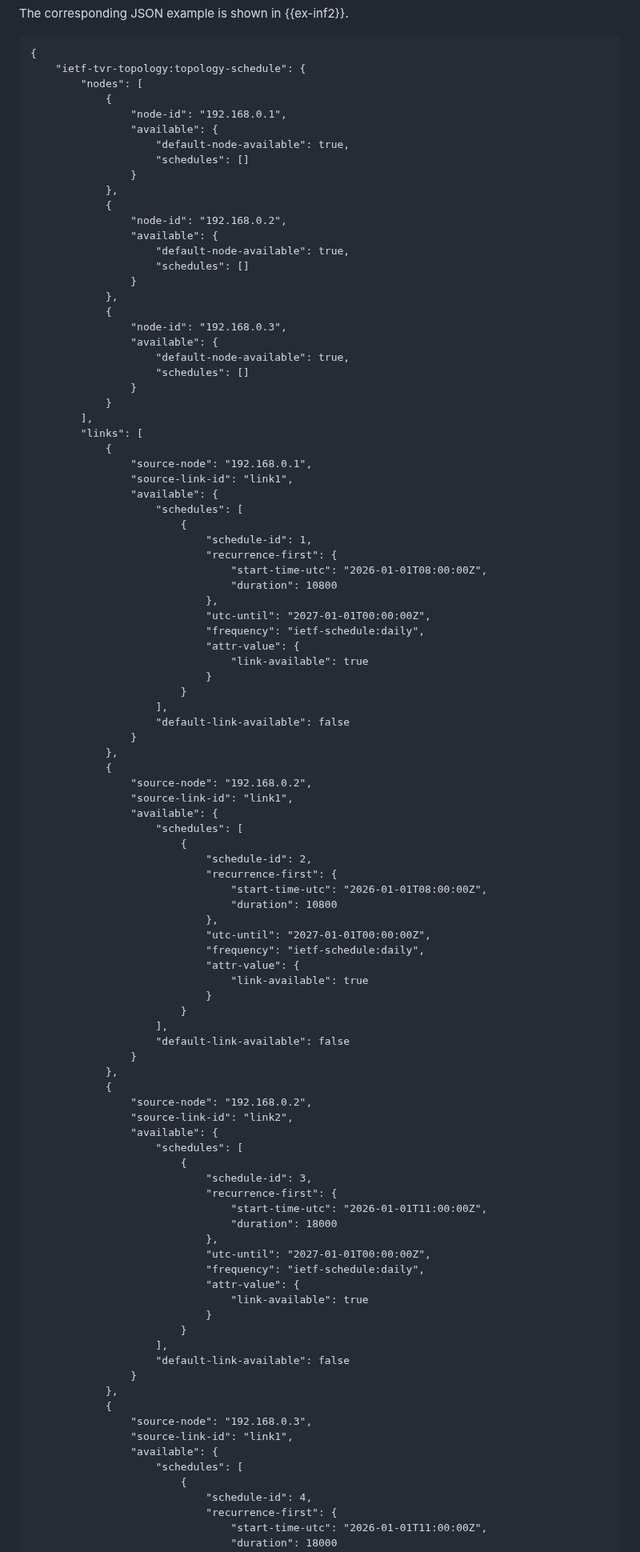
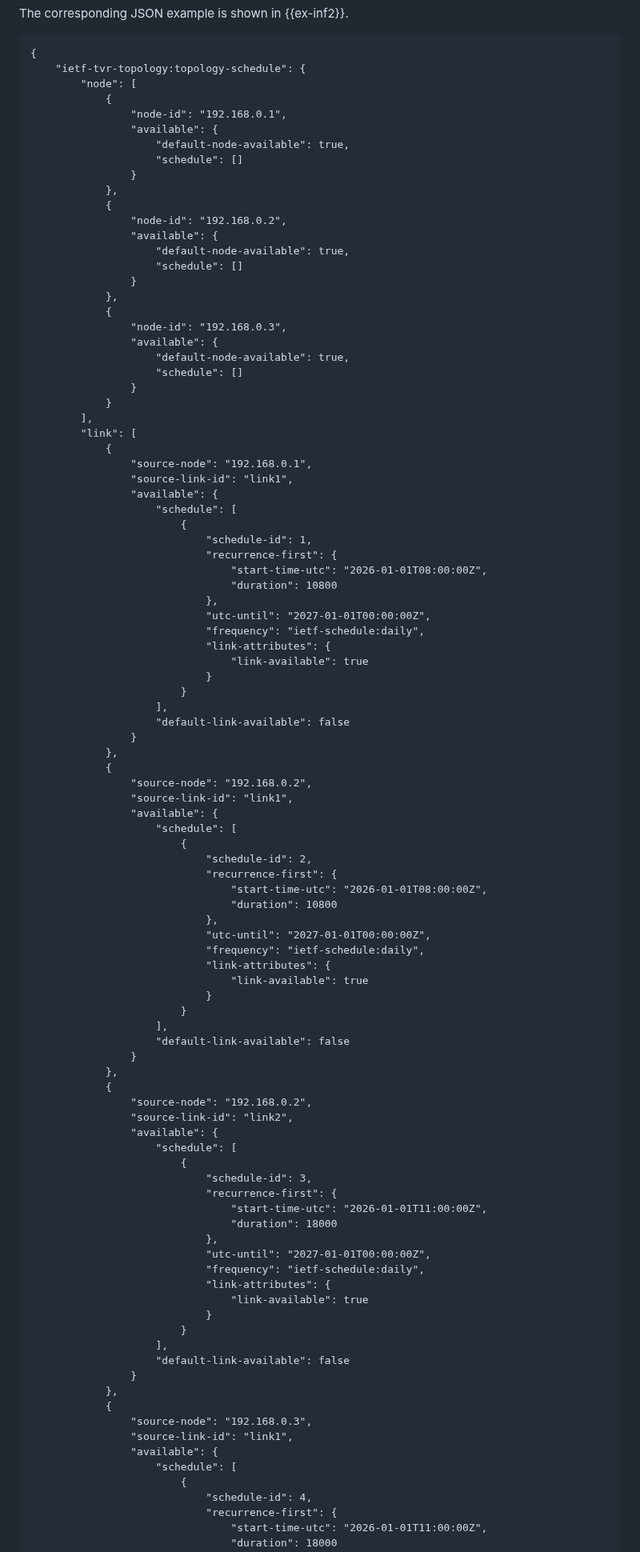
Before and after one commit to zhangli-abcd/TVR-Applicability, a Markdown page: draft-zdm-tvr-applicability.md, the part around one of its changes. Shown at 80% size. Drawn GitHub-style.

```diff
--- a/draft-zdm-tvr-applicability.md
+++ b/draft-zdm-tvr-applicability.md
@@ -724,35 +726,35 @@ The corresponding JSON example is shown in {{ex-inf2}}.
 ~~~
 {
     "ietf-tvr-topology:topology-schedule": {
-        "nodes": [
+        "node": [
             {
                 "node-id": "192.168.0.1",
                 "available": {
                     "default-node-available": true,
-                    "schedules": []
+                    "schedule": []
                 }
             },
             {
                 "node-id": "192.168.0.2",
                 "available": {
                     "default-node-available": true,
-                    "schedules": []
+                    "schedule": []
                 }
             },
             {
                 "node-id": "192.168.0.3",
                 "available": {
                     "default-node-available": true,
-                    "schedules": []
+                    "schedule": []
                 }
             }
         ],
-        "links": [
+        "link": [
             {
                 "source-node": "192.168.0.1",
                 "source-link-id": "link1",
                 "available": {
-                    "schedules": [
+                    "schedule": [
                         {
                             "schedule-id": 1,
                             "recurrence-first": {
@@ -761,7 +763,7 @@ The corresponding JSON example is shown in {{ex-inf2}}.
                             },
                             "utc-until": "2027-01-01T00:00:00Z",
                             "frequency": "ietf-schedule:daily",
-                            "attr-value": {
+                            "link-attributes": {
                                 "link-available": true
                             }
                         }
@@ -773,7 +775,7 @@ The corresponding JSON example is shown in {{ex-inf2}}.
                 "source-node": "192.168.0.2",
                 "source-link-id": "link1",
                 "available": {
-                    "schedules": [
+                    "schedule": [
                         {
                             "schedule-id": 2,
                             "recurrence-first": {
@@ -782,7 +784,7 @@ The corresponding JSON example is shown in {{ex-inf2}}.
                             },
                             "utc-until": "2027-01-01T00:00:00Z",
                             "frequency": "ietf-schedule:daily",
-                            "attr-value": {
+                            "link-attributes": {
                                 "link-available": true
                             }
                         }
@@ -794,7 +796,7 @@ The corresponding JSON example is shown in {{ex-inf2}}.
                 "source-node": "192.168.0.2",
                 "source-link-id": "link2",
                 "available": {
-                    "schedules": [
+                    "schedule": [
                         {
                             "schedule-id": 3,
                             "recurrence-first": {
@@ -803,7 +805,7 @@ The corresponding JSON example is shown in {{ex-inf2}}.
                             },
                             "utc-until": "2027-01-01T00:00:00Z",
                             "frequency": "ietf-schedule:daily",
-                            "attr-value": {
+                            "link-attributes": {
                                 "link-available": true
                             }
                         }
@@ -815,7 +817,7 @@ The corresponding JSON example is shown in {{ex-inf2}}.
                 "source-node": "192.168.0.3",
                 "source-link-id": "link1",
                 "available": {
-                    "schedules": [
+                    "schedule": [
                         {
                             "schedule-id": 4,
                             "recurrence-first": {
```
Also changed, not shown: other parts of draft-zdm-tvr-applicability.md (+65 -63 lines).
